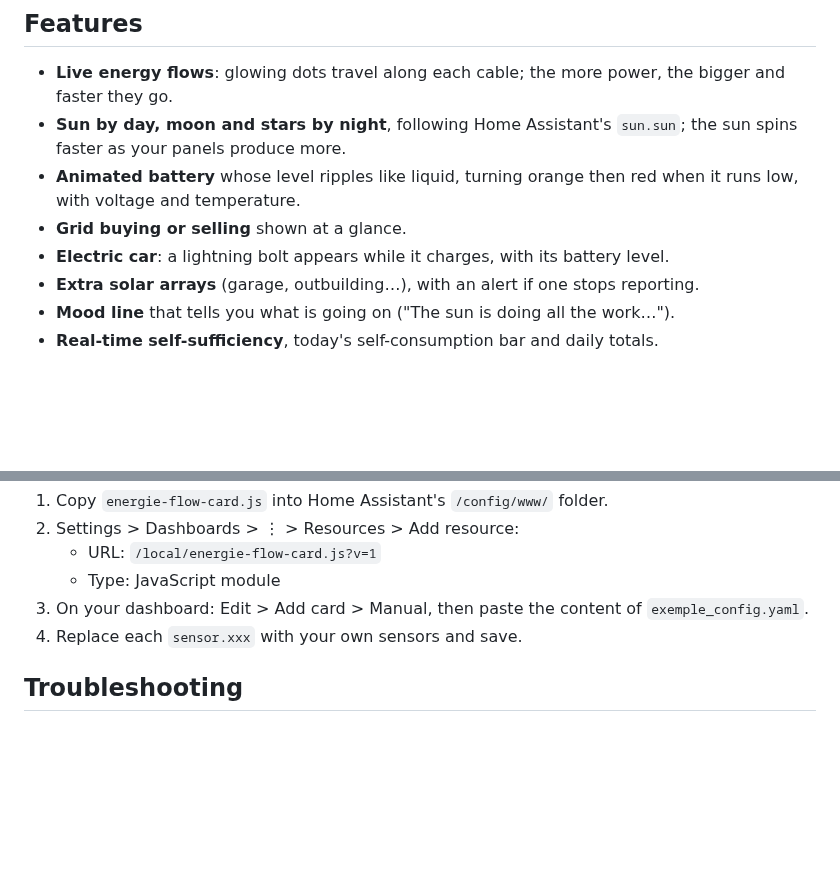
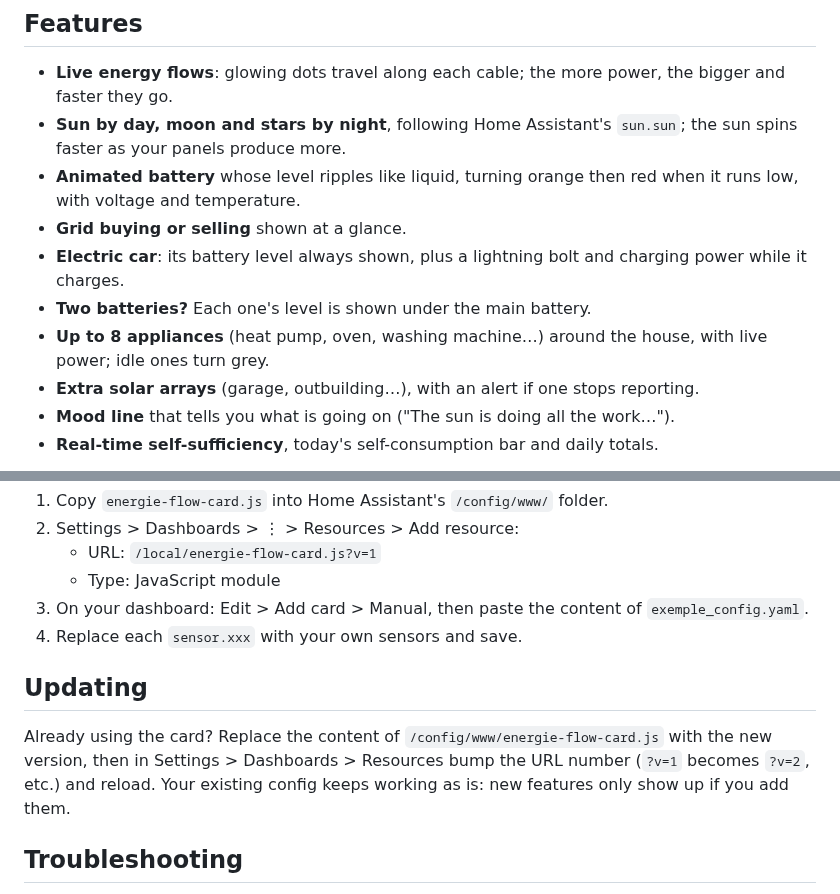
Before and after one commit to letslooger/energie-flow-card, a Markdown page: README.md, 2 parts joined by grey strips. Drawn GitHub-style; blank space fills up the shorter version.

```diff
--- a/README.md
+++ b/README.md
@@ -12,7 +12,9 @@ An animated Home Assistant card: sun, battery, grid, house and car, with energy
 - **Sun by day, moon and stars by night**, following Home Assistant's `sun.sun`; the sun spins faster as your panels produce more.
 - **Animated battery** whose level ripples like liquid, turning orange then red when it runs low, with voltage and temperature.
 - **Grid buying or selling** shown at a glance.
-- **Electric car**: a lightning bolt appears while it charges, with its battery level.
+- **Electric car**: its battery level always shown, plus a lightning bolt and charging power while it charges.
+- **Two batteries?** Each one's level is shown under the main battery.
+- **Up to 8 appliances** (heat pump, oven, washing machine…) around the house, with live power; idle ones turn grey.
 - **Extra solar arrays** (garage, outbuilding…), with an alert if one stops reporting.
 - **Mood line** that tells you what is going on ("The sun is doing all the work…").
 - **Real-time self-sufficiency**, today's self-consumption bar and daily totals.
@@ -34,6 +38,10 @@ An animated Home Assistant card: sun, battery, grid, house and car, with energy
 3. On your dashboard: Edit > Add card > Manual, then paste the content of `exemple_config.yaml`.
 4. Replace each `sensor.xxx` with your own sensors and save.
 
+## Updating
+
+Already using the card? Replace the content of `/config/www/energie-flow-card.js` with the new version, then in Settings > Dashboards > Resources bump the URL number (`?v=1` becomes `?v=2`, etc.) and reload. Your existing config keeps working as is: new features only show up if you add them.
+
 ## Troubleshooting
 
 **Dots flow the wrong way (battery or grid).** Depending on the brand, a sensor may count charging as positive or negative. If the card shows "charge" while your battery is discharging, change `invert_battery: false` to `invert_battery: true` in the config. Same for the grid with `invert_grid` if buying and selling are swapped.
```
Also changed, not shown: other parts of README.md (+2 -0 lines), LISEZMOI.md (+9 -1 lines), images/appareils.png (added), 2 other files.
